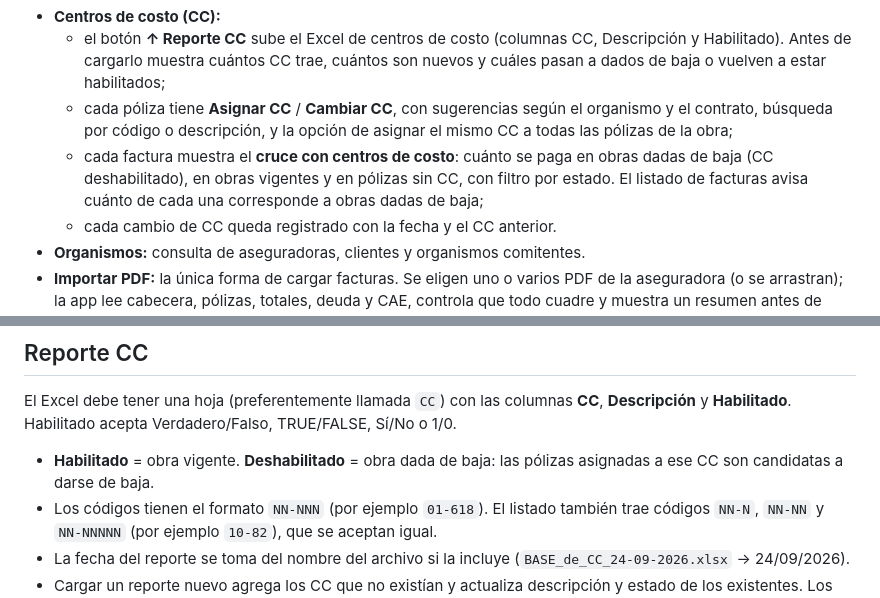
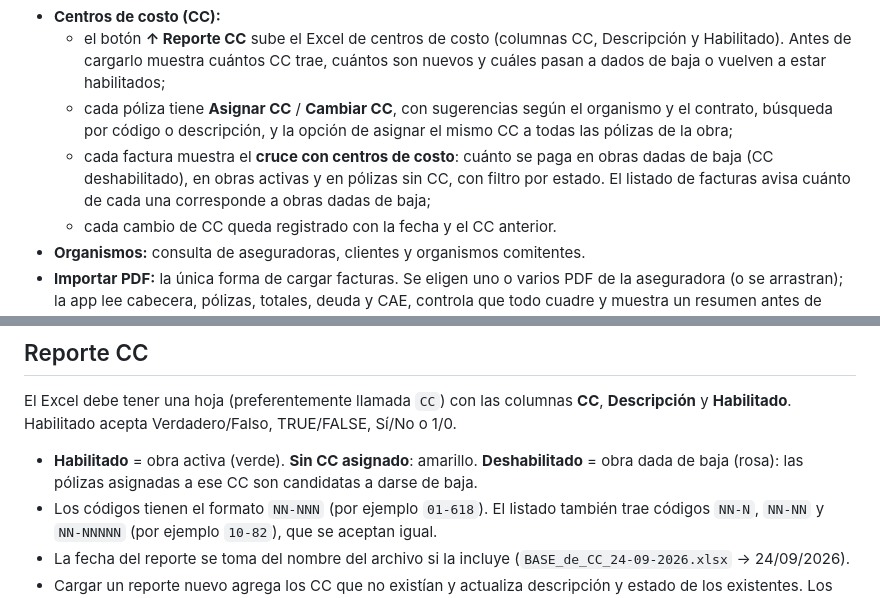
Before and after one commit to YoGabriel27/facturas_polizas, a Markdown page: README.md, 2 parts joined by grey strips. Rendered like a GitHub page.

```diff
--- a/README.md
+++ b/README.md
@@ -15,7 +15,7 @@ App para revisar las facturas de seguros de caución como quien revisa el resume
 - **Centros de costo (CC):**
   - el botón **↑ Reporte CC** sube el Excel de centros de costo (columnas CC, Descripción y Habilitado). Antes de cargarlo muestra cuántos CC trae, cuántos son nuevos y cuáles pasan a dados de baja o vuelven a estar habilitados;
   - cada póliza tiene **Asignar CC** / **Cambiar CC**, con sugerencias según el organismo y el contrato, búsqueda por código o descripción, y la opción de asignar el mismo CC a todas las pólizas de la obra;
-  - cada factura muestra el **cruce con centros de costo**: cuánto se paga en obras dadas de baja (CC deshabilitado), en obras vigentes y en pólizas sin CC, con filtro por estado. El listado de facturas avisa cuánto de cada una corresponde a obras dadas de baja;
+  - cada factura muestra el **cruce con centros de costo**: cuánto se paga en obras dadas de baja (CC deshabilitado), en obras activas y en pólizas sin CC, con filtro por estado. El listado de facturas avisa cuánto de cada una corresponde a obras dadas de baja;
   - cada cambio de CC queda registrado con la fecha y el CC anterior.
 - **Organismos:** consulta de aseguradoras, clientes y organismos comitentes.
 - **Importar PDF:** la única forma de cargar facturas. Se eligen uno o varios PDF de la aseguradora (o se arrastran); la app lee cabecera, pólizas, totales, deuda y CAE, controla que todo cuadre y muestra un resumen antes de guardar. La factura y su PDF se guardan en una sola operación.
@@ -159,7 +159,7 @@ Para cambiar el ícono, reemplazá los archivos de `public/icons/` manteniendo l
 
 El Excel debe tener una hoja (preferentemente llamada `CC`) con las columnas **CC**, **Descripción** y **Habilitado**. Habilitado acepta Verdadero/Falso, TRUE/FALSE, Sí/No o 1/0.
 
-- **Habilitado** = obra vigente. **Deshabilitado** = obra dada de baja: las pólizas asignadas a ese CC son candidatas a darse de baja.
+- **Habilitado** = obra activa (verde). **Sin CC asignado**: amarillo. **Deshabilitado** = obra dada de baja (rosa): las pólizas asignadas a ese CC son candidatas a darse de baja.
 - Los códigos tienen el formato `NN-NNN` (por ejemplo `01-618`). El listado también trae códigos `NN-N`, `NN-NN` y `NN-NNNNN` (por ejemplo `10-82`), que se aceptan igual.
 - La fecha del reporte se toma del nombre del archivo si la incluye (`BASE_de_CC_24-09-2026.xlsx` → 24/09/2026).
 - Cargar un reporte nuevo agrega los CC que no existían y actualiza descripción y estado de los existentes. Los CC que no vienen en el reporte se conservan, para no perder asignaciones.
```
